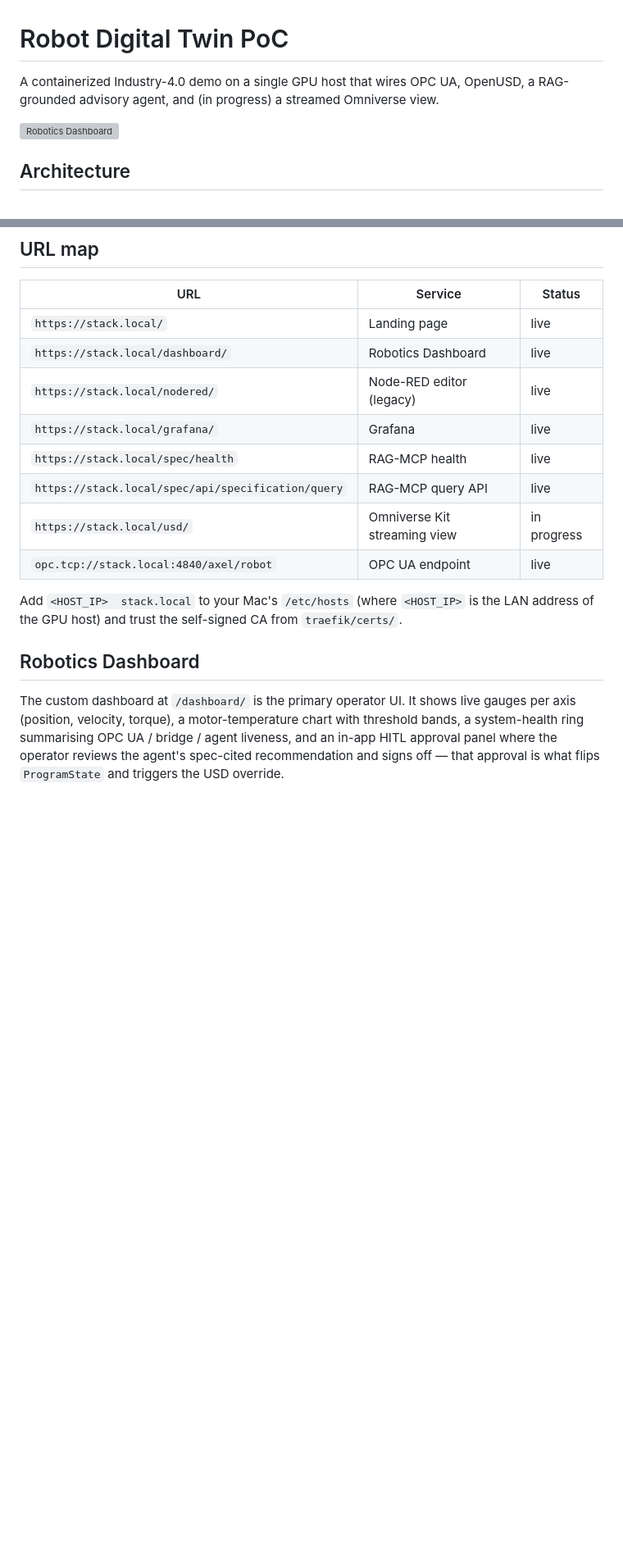
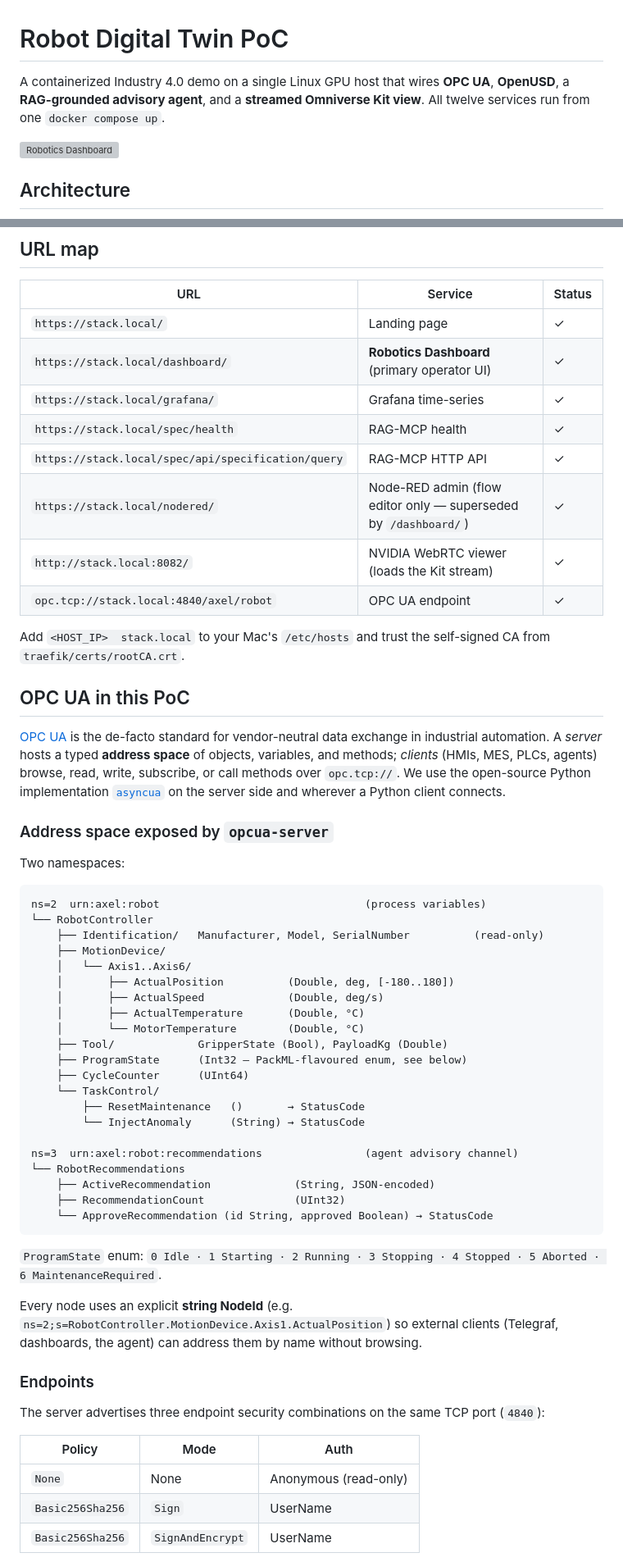
Before and after one commit to DittmannAxel/my_experiments, a Markdown page: OPCUA-OpenUSD/README.md, 2 parts joined by grey strips. Shown at 82% size. Drawn GitHub-style; blank space fills up the shorter version; grey boxes are pictures that could not be loaded.

````diff
--- a/OPCUA-OpenUSD/README.md
+++ b/OPCUA-OpenUSD/README.md
@@ -1,7 +1,8 @@
 # Robot Digital Twin PoC
 
-A containerized Industry-4.0 demo on a single GPU host that wires OPC UA, OpenUSD,
-a RAG-grounded advisory agent, and (in progress) a streamed Omniverse view.
+A containerized Industry 4.0 demo on a single Linux GPU host that wires
+**OPC UA**, **OpenUSD**, a **RAG-grounded advisory agent**, and a **streamed
+Omniverse Kit view**. All twelve services run from one `docker compose up`.
 
 ![Robotics Dashboard](docs/dashboard.png)
 
@@ -57,23 +57,71 @@ flowchart LR
 
 | URL | Service | Status |
 |---|---|---|
-| `https://stack.local/` | Landing page | live |
-| `https://stack.local/dashboard/` | Robotics Dashboard | live |
-| `https://stack.local/nodered/` | Node-RED editor (legacy) | live |
-| `https://stack.local/grafana/` | Grafana | live |
-| `https://stack.local/spec/health` | RAG-MCP health | live |
-| `https://stack.local/spec/api/specification/query` | RAG-MCP query API | live |
-| `https://stack.local/usd/` | Omniverse Kit streaming view | in progress |
-| `opc.tcp://stack.local:4840/axel/robot` | OPC UA endpoint | live |
+| `https://stack.local/` | Landing page | ✓ |
+| `https://stack.local/dashboard/` | **Robotics Dashboard** (primary operator UI) | ✓ |
+| `https://stack.local/grafana/` | Grafana time-series | ✓ |
+| `https://stack.local/spec/health` | RAG-MCP health | ✓ |
+| `https://stack.local/spec/api/specification/query` | RAG-MCP HTTP API | ✓ |
+| `https://stack.local/nodered/` | Node-RED admin (flow editor only — superseded by `/dashboard/`) | ✓ |
+| `http://stack.local:8082/` | NVIDIA WebRTC viewer (loads the Kit stream) | ✓ |
+| `opc.tcp://stack.local:4840/axel/robot` | OPC UA endpoint | ✓ |
 
-Add `<HOST_IP>  stack.local` to your Mac's `/etc/hosts` (where `<HOST_IP>` is the
-LAN address of the GPU host) and trust the self-signed CA from `traefik/certs/`.
+Add `<HOST_IP>  stack.local` to your Mac's `/etc/hosts` and trust the self-signed
+CA from `traefik/certs/rootCA.crt`.
 
-## Robotics Dashboard
+## OPC UA in this PoC
 
-The custom dashboard at `/dashboard/` is the primary operator UI. It shows live
-gauges per axis (position, velocity, torque), a motor-temperature chart with
-threshold bands, a system-health ring summarising OPC UA / bridge / agent
-liveness, and an in-app HITL approval panel where the operator reviews the
-agent's spec-cited recommendation and signs off — that approval is what flips
-`ProgramState` and triggers the USD override.
+[OPC UA](https://opcfoundation.org/about/opc-technologies/opc-ua/) is the
+de-facto standard for vendor-neutral data exchange in industrial automation.
+A *server* hosts a typed **address space** of objects, variables, and methods;
+*clients* (HMIs, MES, PLCs, agents) browse, read, write, subscribe, or call
+methods over `opc.tcp://`. We use the open-source Python implementation
+[`asyncua`](https://github.com/FreeOpcUa/opcua-asyncio) on the server side and
+wherever a Python client connects.
+
+### Address space exposed by `opcua-server`
+
+Two namespaces:
+
+```
+ns=2  urn:axel:robot                                (process variables)
+└── RobotController
+    ├── Identification/   Manufacturer, Model, SerialNumber          (read-only)
+    ├── MotionDevice/
+    │   └── Axis1..Axis6/
+    │       ├── ActualPosition          (Double, deg, [-180..180])
+    │       ├── ActualSpeed             (Double, deg/s)
+    │       ├── ActualTemperature       (Double, °C)
+    │       └── MotorTemperature        (Double, °C)
+    ├── Tool/             GripperState (Bool), PayloadKg (Double)
+    ├── ProgramState      (Int32 — PackML-flavoured enum, see below)
+    ├── CycleCounter      (UInt64)
+    └── TaskControl/
+        ├── ResetMaintenance   ()       → StatusCode
+        └── InjectAnomaly      (String) → StatusCode
+
+ns=3  urn:axel:robot:recommendations                (agent advisory channel)
+└── RobotRecommendations
+    ├── ActiveRecommendation             (String, JSON-encoded)
+    ├── RecommendationCount              (UInt32)
+    └── ApproveRecommendation (id String, approved Boolean) → StatusCode
+```
+
+`ProgramState` enum:
+`0 Idle · 1 Starting · 2 Running · 3 Stopping · 4 Stopped · 5 Aborted · 6 MaintenanceRequired`.
+
+Every node uses an explicit **string NodeId** (e.g.
+`ns=2;s=RobotController.MotionDevice.Axis1.ActualPosition`) so external clients
+(Telegraf, dashboards, the agent) can address them by name without browsing.
+
+### Endpoints
+
+The server advertises three endpoint security combinations on the same TCP
+port (`4840`):
+
+| Policy | Mode | Auth |
+|---|---|---|
+| `None` | None | Anonymous (read-only) |
+| `Basic256Sha256` | `Sign` | UserName |
+| `Basic256Sha256` | `SignAndEncrypt` | UserName |
+
````
Also changed, not shown: other parts of OPCUA-OpenUSD/README.md (+86 -49 lines).
